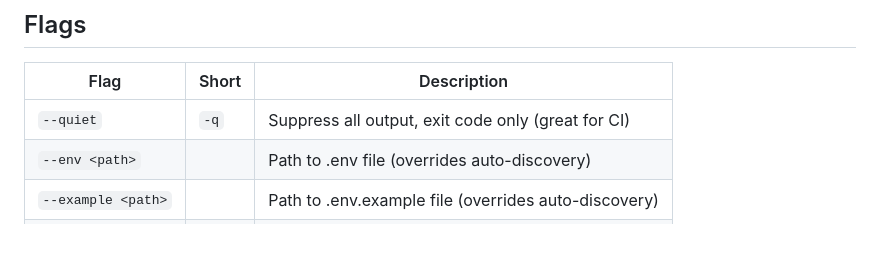
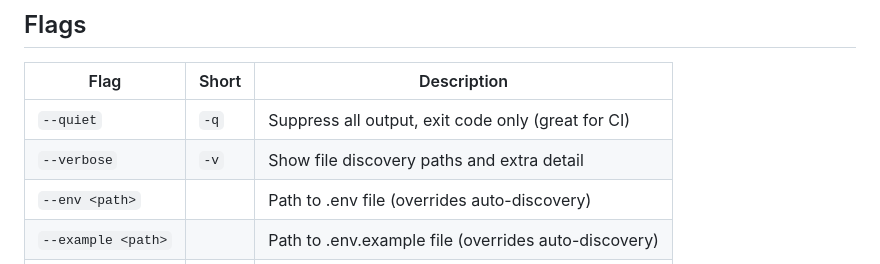
Before and after one commit to iamkorun/potto, a Markdown page: README.md, the part around one of its changes. GitHub-like rendering; blank space fills up the shorter version.

Commit message:
docs: add CI badge and --verbose flag to README

```diff
--- a/README.md
+++ b/README.md
@@ -201,6 +202,7 @@ Exit code `1` on out-of-sync makes potto perfect for CI gates and pre-commit hoo
 | Flag | Short | Description |
 |------|-------|-------------|
 | `--quiet` | `-q` | Suppress all output, exit code only (great for CI) |
+| `--verbose` | `-v` | Show file discovery paths and extra detail |
 | `--env <path>` | | Path to .env file (overrides auto-discovery) |
 | `--example <path>` | | Path to .env.example file (overrides auto-discovery) |
 | `--help` | `-h` | Show help |
```
Also changed, not shown: other parts of README.md (+1 -0 lines).
